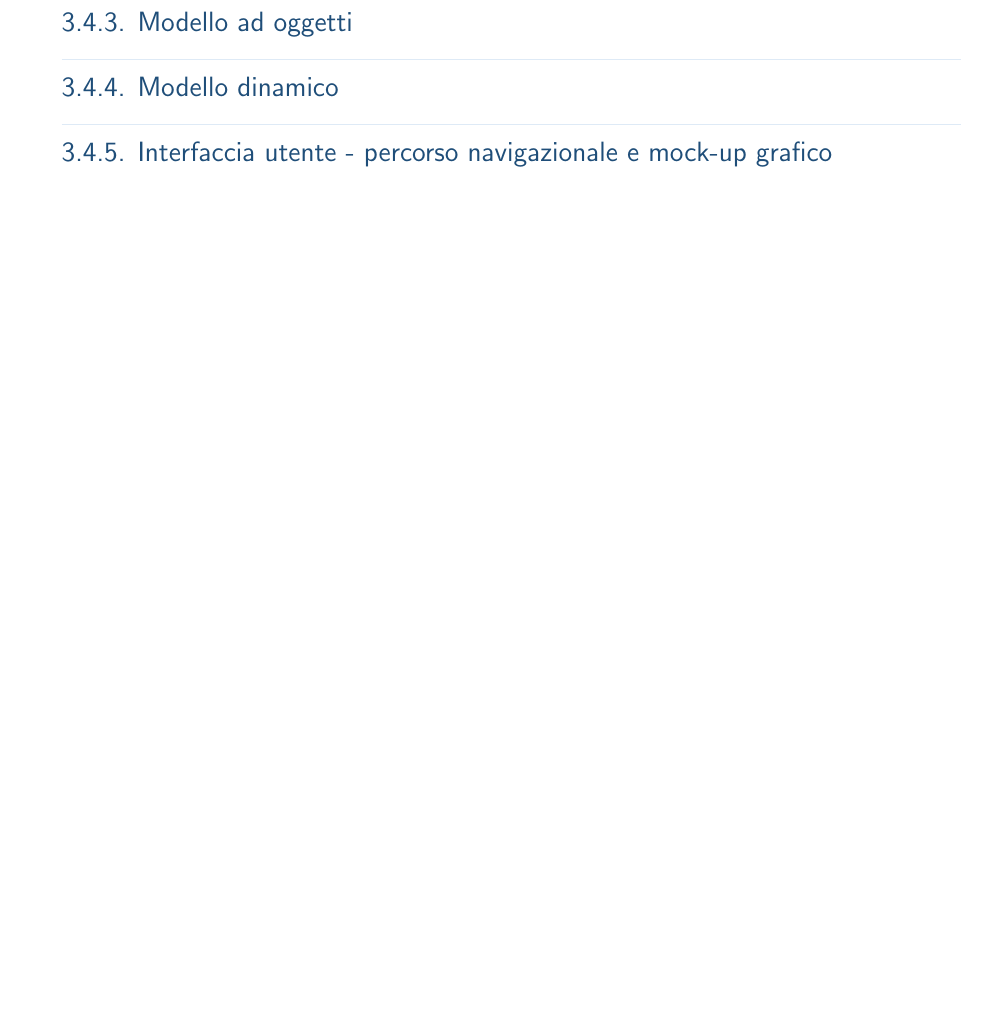
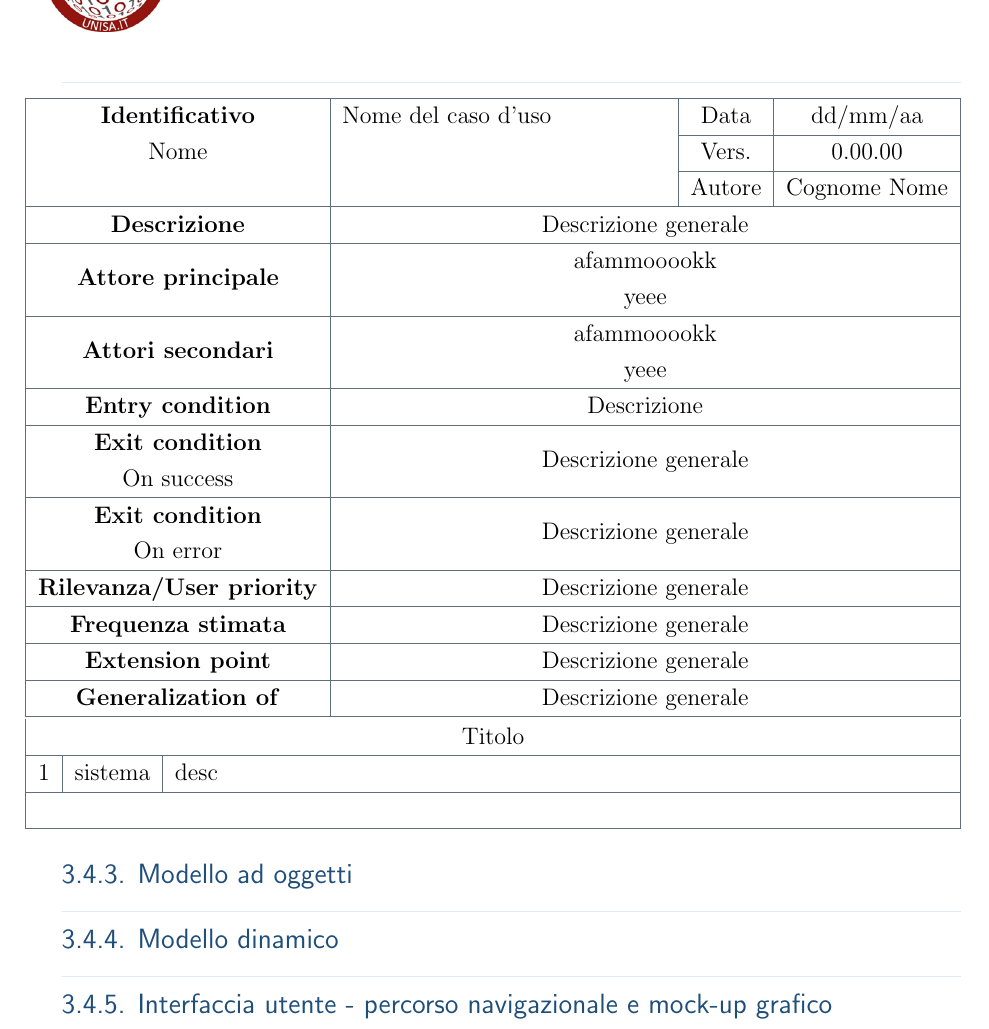
Before and after one commit to antrmn/shareboard, a LaTeX document (doc/RAD.tex): part of page 4 of 5 before the commit and part of page 5 of 5 after it, cut at the place of the change, the shorter picture padded with empty space. Compiled offline with pdfLaTeX.

Commit message:
use case table draft

```diff
--- a/doc/RAD.tex
+++ b/doc/RAD.tex
@@ -2,6 +2,10 @@
 
 \usepackage[owncaptions]{vhistory}
 \usepackage[table]{xcolor}
+\usepackage{array}
+\usepackage{multirow}
+\usepackage{tabularx}
+\usepackage{makecell}
 \usepackage{shareboard}
 
 \def\progetto{Shareboard}
@@ -39,6 +43,45 @@
 \subsection{Modelli di sistema}
 \subsubsection{Scenari}
 \subsubsection{Modello dei casi d'uso}
+\begin{tabularx}{\linewidth}{|c|X|c|c|}
+  \hline
+  \textbf{Identificativo} & Nome del caso d'uso & Data  & dd/mm/aa\\
+  \cline{3-4}
+  Nome                    &                     & Vers. & 0.00.00\\
+  \cline{3-4}
+                          &                     & Autore& Cognome Nome\\
+  \hline
+  \textbf{Descrizione} & \multicolumn{3}{c|}{Descrizione generale}\\
+  \hline
+  \textbf{Attore principale} & \multicolumn{3}{c|}{\makecell{afammooookk\\yeee}}\\
+  \hline
+  \textbf{Attori secondari} & \multicolumn{3}{c|}{\makecell{afammooookk\\yeee}}\\
+  \hline
+  \textbf{Entry condition} & \multicolumn{3}{c|}{Descrizione}\\
+  \hline
+  \makecell{\textbf{Exit condition}\\ \raggedleft{On success}} & \multicolumn{3}{c|}{Descrizione generale}\\
+  \hline
+  \makecell{\textbf{Exit condition}\\ \raggedleft{On error}} & \multicolumn{3}{c|}{Descrizione generale}\\
+  \hline
+  \textbf{Rilevanza/User priority} & \multicolumn{3}{c|}{Descrizione generale}\\
+  \hline
+  \textbf{Frequenza stimata} & \multicolumn{3}{c|}{Descrizione generale}\\
+  \hline
+  \textbf{Extension point} & \multicolumn{3}{c|}{Descrizione generale}\\
+  \hline
+  \textbf{Generalization of} & \multicolumn{3}{c|}{Descrizione generale}\\
+  \hline
+\end{tabularx}
+%piccolo spazio da risolvere
+\begin{tabularx}{\linewidth}{|c|c|X|}
+  \multicolumn{3}{|c|}{Titolo}\\
+  \hline
+  1 & sistema & desc\\
+  \hline
+  \multicolumn{3}{|c|}{}\\
+  \hline
+\end{tabularx}
+
 \subsubsection{Modello ad oggetti}
 \subsubsection{Modello dinamico}
 \subsubsection{Interfaccia utente - percorso navigazionale e mock-up grafico}
```
